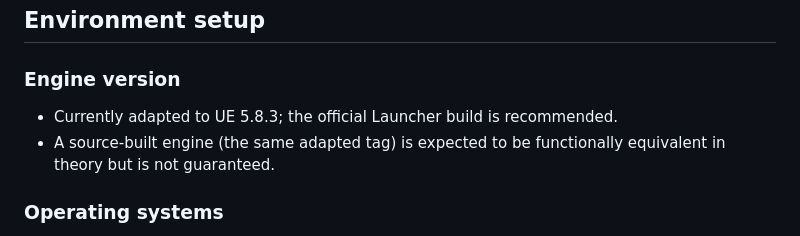
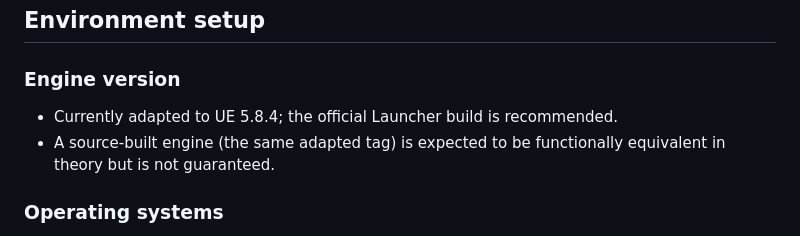
Before and after one commit to cuviss-open/soloas-site, a Markdown page: docs/en/requirements.md, the part around the change. Rendered like a GitHub page.

Commit message:
Update the current adapted engine to UE 5.8.4
Signed-off-by: Cuviss Studio <cuviss@users.noreply.github.com>

```diff
--- a/docs/en/requirements.md
+++ b/docs/en/requirements.md
@@ -4,7 +4,7 @@
 
 ### Engine version
 
-- Currently adapted to UE 5.8.3; the official Launcher build is recommended.
+- Currently adapted to UE 5.8.4; the official Launcher build is recommended.
 - A source-built engine (the same adapted tag) is expected to be functionally equivalent in theory but is not guaranteed.
 
 ### Operating systems
```
Also changed, not shown: docs/zh/requirements.md (+1 -1 lines).
